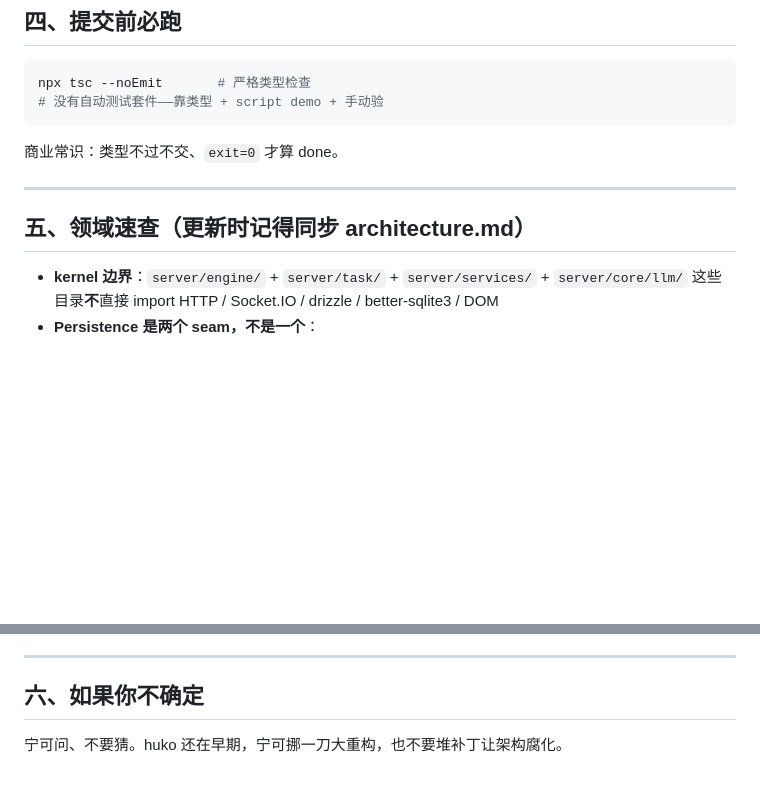
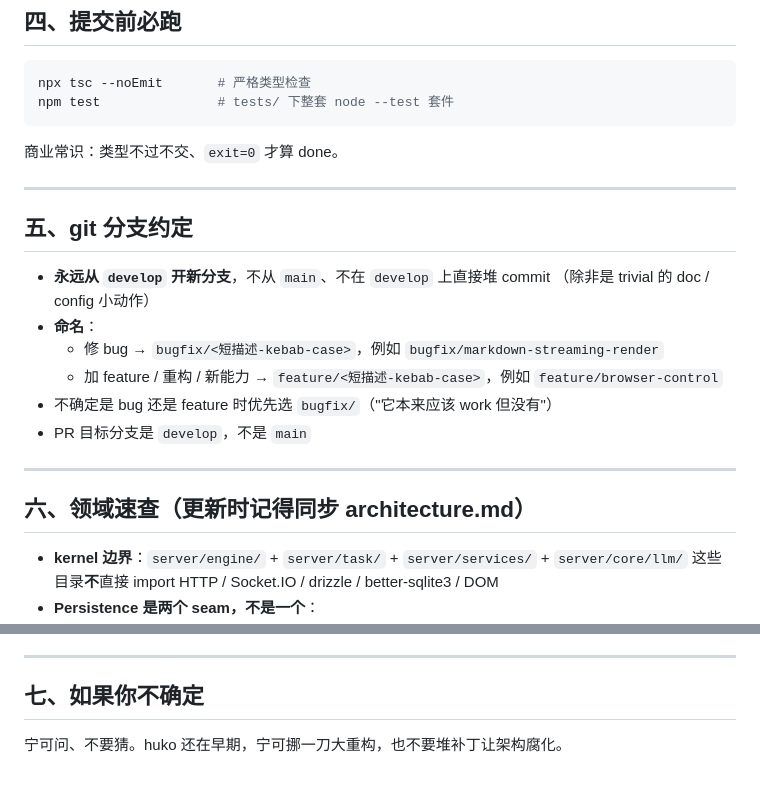
Before and after one commit to alexzhaosheng/huko, a Markdown page: CLAUDE.md, 2 parts joined by grey strips. Drawn GitHub-style; blank space fills up the shorter version.

Commit message:
docs(claude): record branch naming convention (bugfix/* vs feature/*)
New top-level section: always branch from develop, name bugs as
`bugfix/<slug>` and new capabilities as `feature/<slug>`. PR target is
develop, not main. Documenting it here so future Claude sessions stay
consistent without having to re-derive the convention from the
existing branch list.

Co-Authored-By: Claude Opus 4.7 (1M context) <noreply@anthropic.com>

````diff
--- a/CLAUDE.md
+++ b/CLAUDE.md
@@ -90,14 +90,27 @@ huko 的开发环境是 Windows + WSL Linux sandbox 混合。Edit / Write 工具
 
 ```bash
 npx tsc --noEmit       # 严格类型检查
-# 没有自动测试套件——靠类型 + script demo + 手动验
+npm test               # tests/ 下整套 node --test 套件
 ```
 
 商业常识：类型不过不交、`exit=0` 才算 done。
 
 ---
 
-## 五、领域速查（更新时记得同步 architecture.md）
+## 五、git 分支约定
+
+- **永远从 `develop` 开新分支**，不从 `main`、不在 `develop` 上直接堆 commit
+  （除非是 trivial 的 doc / config 小动作）
+- **命名**：
+  - 修 bug → `bugfix/<短描述-kebab-case>`，例如 `bugfix/markdown-streaming-render`
+  - 加 feature / 重构 / 新能力 → `feature/<短描述-kebab-case>`，例如
+    `feature/browser-control`
+- 不确定是 bug 还是 feature 时优先选 `bugfix/`（"它本来应该 work 但没有"）
+- PR 目标分支是 `develop`，不是 `main`
+
+---
+
+## 六、领域速查（更新时记得同步 architecture.md）
 
 - **kernel 边界**：`server/engine/` + `server/task/` + `server/services/` + `server/core/llm/`
   这些目录**不**直接 import HTTP / Socket.IO / drizzle / better-sqlite3 / DOM
@@ -115,6 +128,6 @@ npx tsc --noEmit       # 严格类型检查
 
 ---
 
-## 六、如果你不确定
+## 七、如果你不确定
 
 宁可问、不要猜。huko 还在早期，宁可挪一刀大重构，也不要堆补丁让架构腐化。
````
